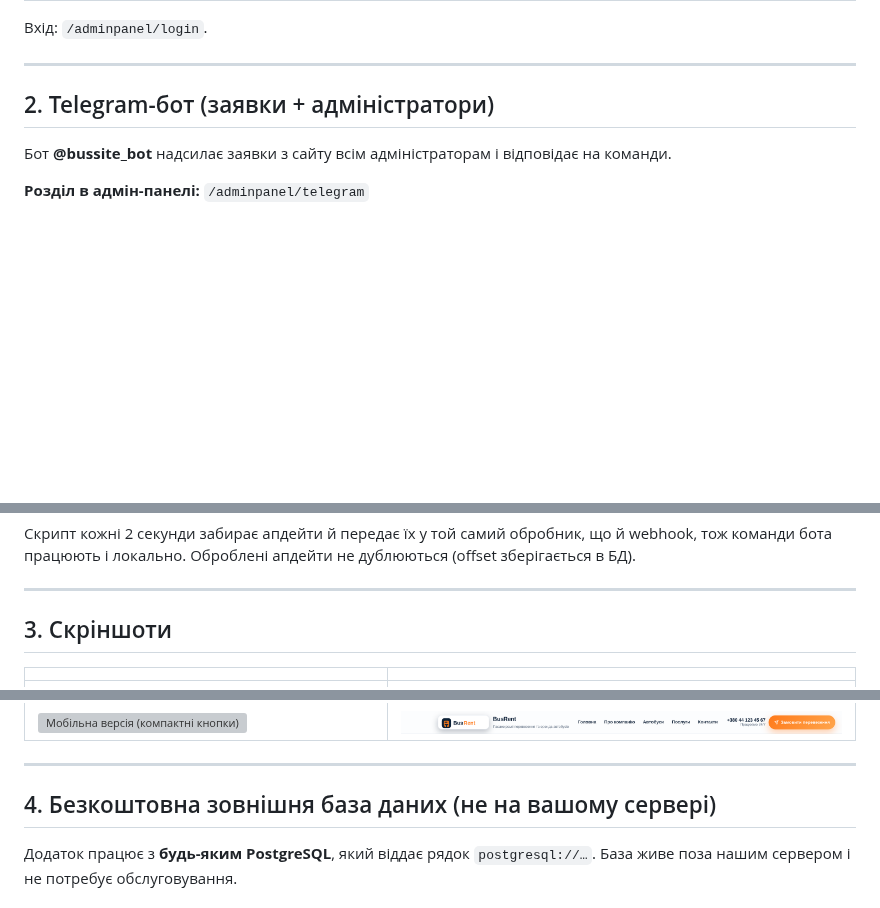
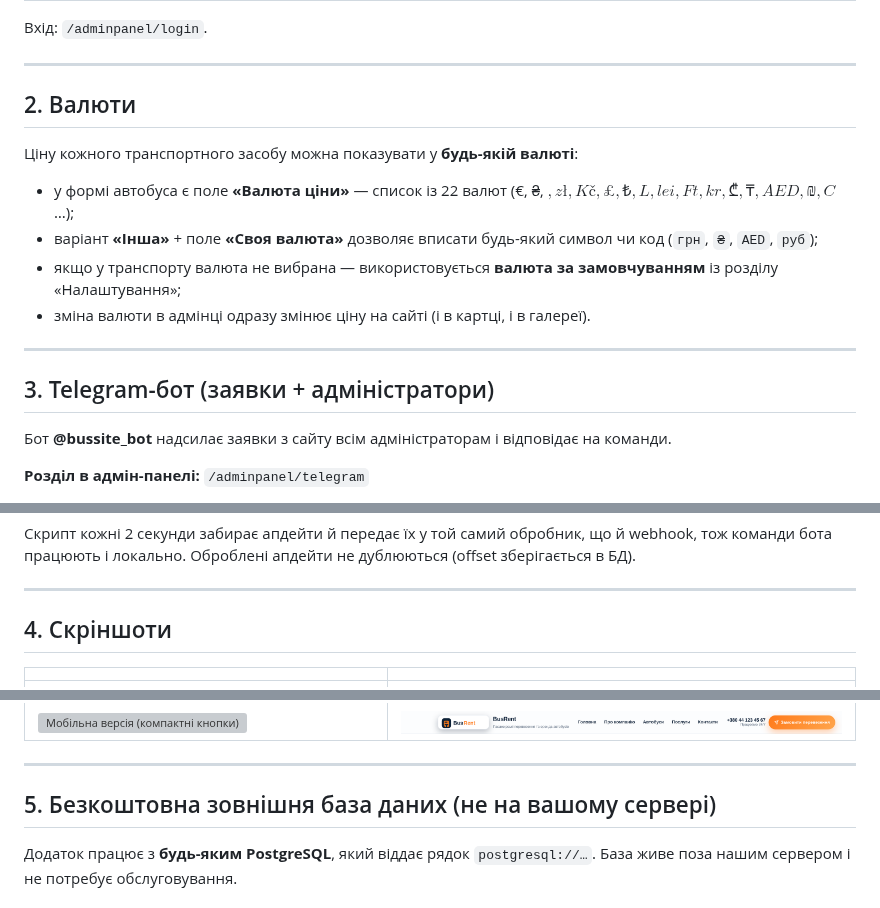
Before and after one commit to MihailShupik/bus-rent, a Markdown page: README.md, 3 parts joined by grey strips. Rendered like a GitHub page; blank space fills up the shorter version; grey boxes are pictures that could not be loaded.

```diff
--- a/README.md
+++ b/README.md
@@ -50,7 +50,18 @@
 
 ---
 
-## 2. Telegram-бот (заявки + адміністратори)
+## 2. Валюти
+
+Ціну кожного транспортного засобу можна показувати у **будь-якій валюті**:
+
+- у формі автобуса є поле **«Валюта ціни»** — список із 22 валют (€, ₴, $, zł, Kč, £, ₺, L, lei, Ft, kr, ₾, ₸, AED, ₪, C$ …);
+- варіант **«Інша»** + поле **«Своя валюта»** дозволяє вписати будь-який символ чи код (`грн`, `₴`, `AED`, `руб`);
+- якщо у транспорту валюта не вибрана — використовується **валюта за замовчуванням** із розділу «Налаштування»;
+- зміна валюти в адмінці одразу змінює ціну на сайті (і в картці, і в галереї).
+
+---
+
+## 3. Telegram-бот (заявки + адміністратори)
 
 Бот **@bussite_bot** надсилає заявки з сайту всім адміністраторам і відповідає на команди.
 
@@ -104,7 +115,7 @@ node scripts/telegram-poll.mjs     # у другому терміналі, по
 
 ---
 
-## 3. Скріншоти
+## 4. Скріншоти
 
 | | |
 |---|---|
@@ -118,7 +129,7 @@ node scripts/telegram-poll.mjs     # у другому терміналі, по
 
 ---
 
-## 4. Безкоштовна зовнішня база даних (не на вашому сервері)
+## 5. Безкоштовна зовнішня база даних (не на вашому сервері)
 
 Додаток працює з **будь-яким PostgreSQL**, який віддає рядок `postgresql://…`.
 База живе поза нашим сервером і не потребує обслуговування.
```
Also changed, not shown: other parts of README.md (+5 -5 lines), docs/screenshots/27-currency-per-bus.png (added), 10 other files.
